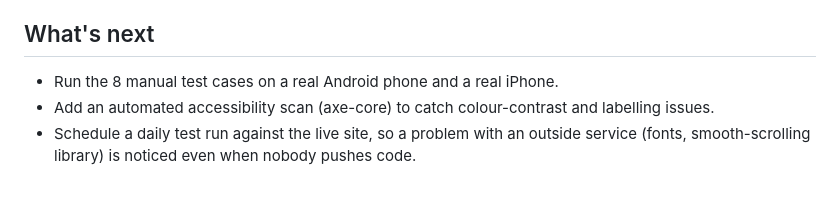
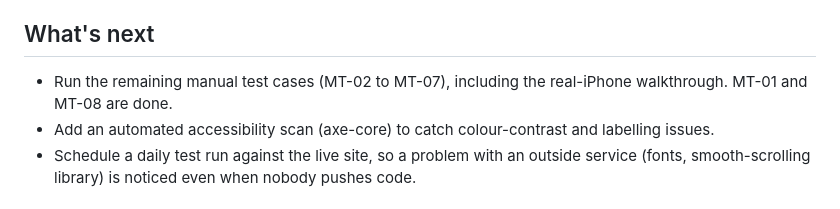
Before and after one commit to dionanthonyflores-prog/mirou-matcha, a Markdown page: qa/README.md, the part around the change. Drawn GitHub-style.

Commit message:
Record manual test results: MT-01 passed, MT-08 done (raised CR-01)
Co-Authored-By: Claude Opus 5.5 <noreply@anthropic.com>

```diff
--- a/qa/README.md
+++ b/qa/README.md
@@ -69,7 +69,7 @@ Full reports, with steps, root causes, fixes and screenshots, are in the [defect
 
 ## What's next
 
-- Run the 8 manual test cases on a real Android phone and a real iPhone.
+- Run the remaining manual test cases (MT-02 to MT-07), including the real-iPhone walkthrough. MT-01 and MT-08 are done.
 - Add an automated accessibility scan (axe-core) to catch colour-contrast and labelling issues.
 - Schedule a daily test run against the live site, so a problem with an outside service (fonts, smooth-scrolling library) is noticed even when nobody pushes code.
 
```
Also changed, not shown: qa/test-cases.md (+2 -2 lines).
